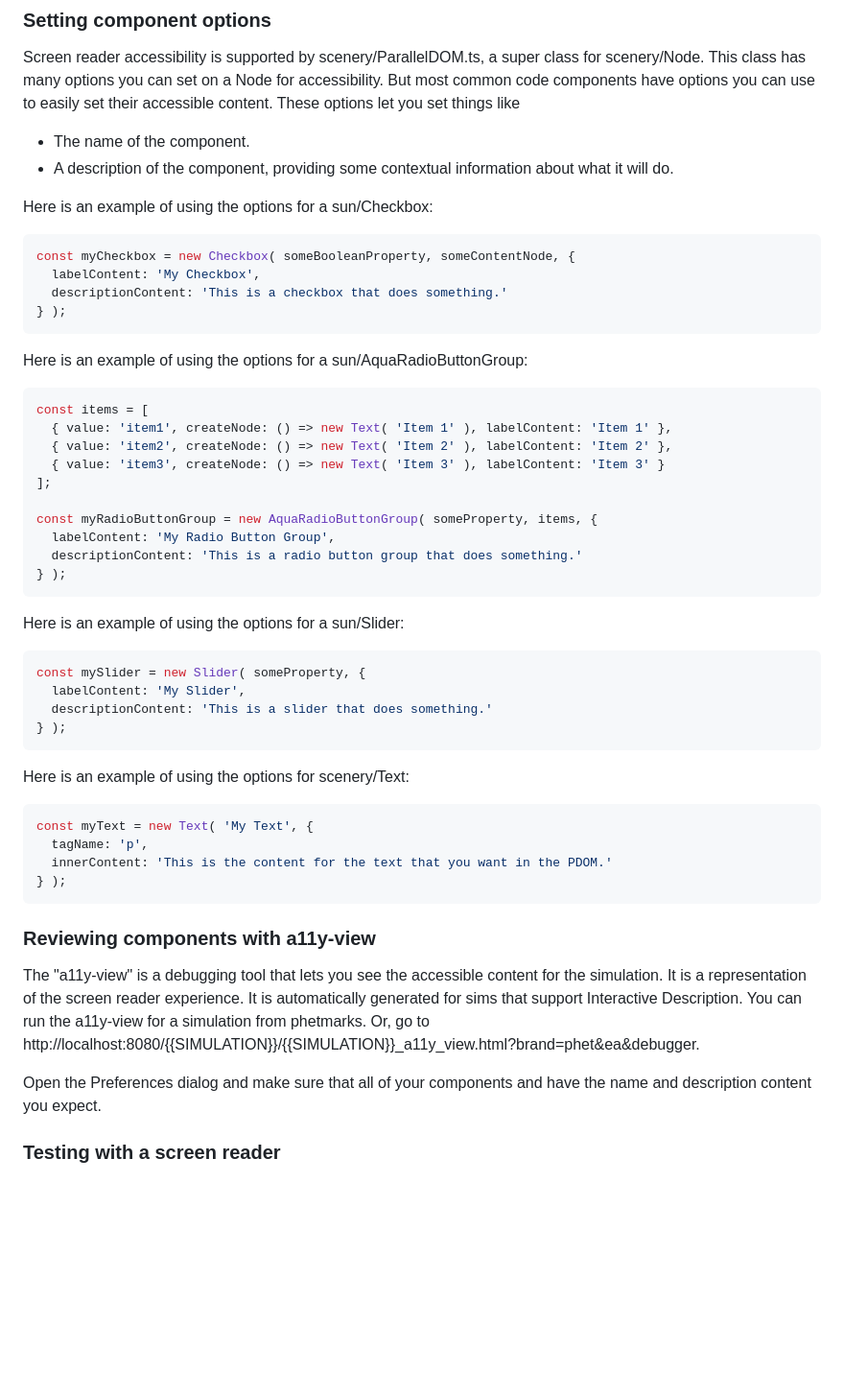
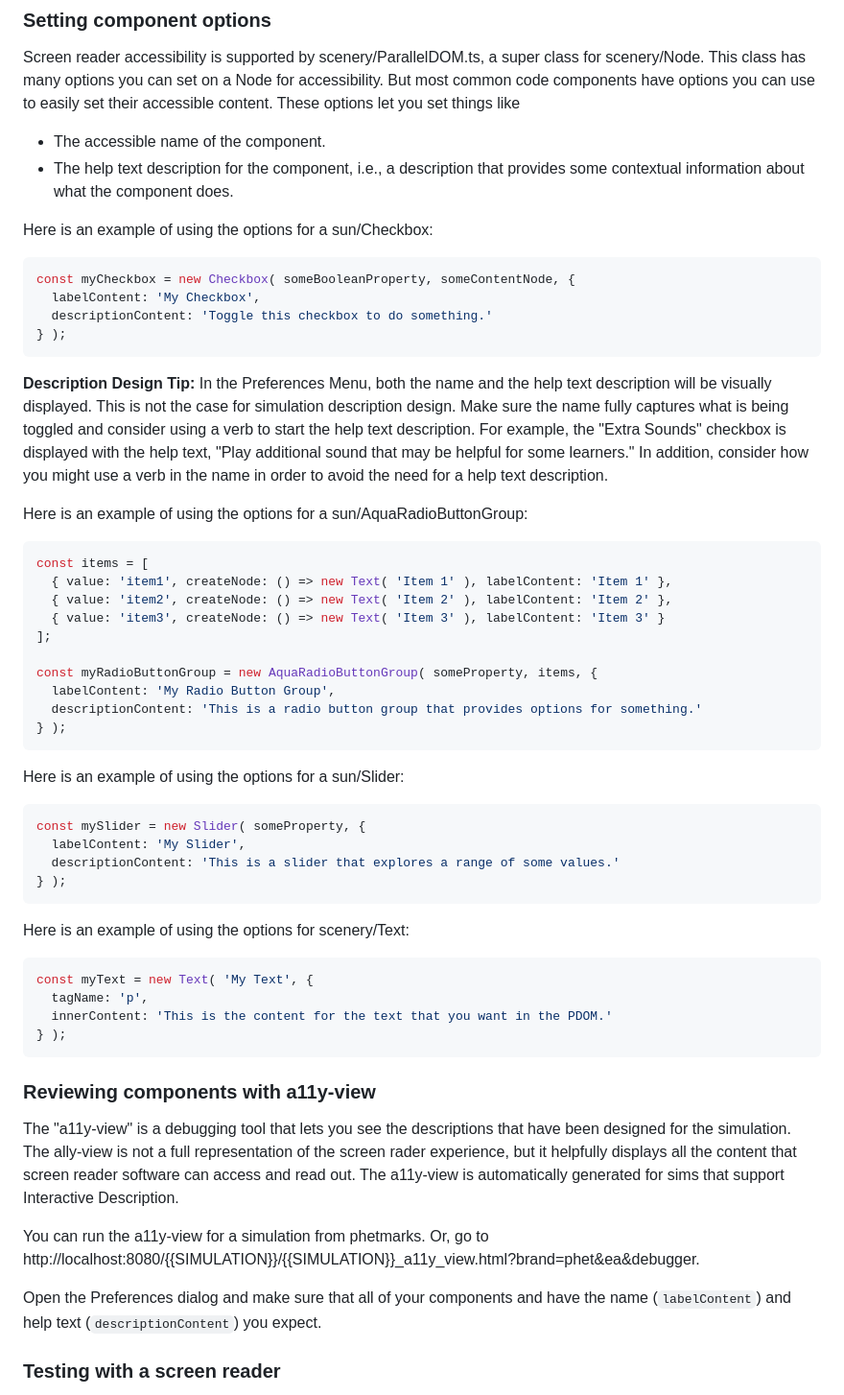
Before and after one commit to phetsims/phet-info, a Markdown page: doc/accessible-preferences-quickstart-guide.md, the part around the change. Shown at 96% size. Rendered like a GitHub page; blank space fills up the shorter version.

Commit message:
Update accessible-preferences-quickstart-guide.md
Minor content updates and adds design tips for checkboxes.

````diff
--- a/doc/accessible-preferences-quickstart-guide.md
+++ b/doc/accessible-preferences-quickstart-guide.md
@@ -47,17 +47,18 @@ Screen reader accessibility is supported by scenery/ParallelDOM.ts, a super clas
 options you can set on a Node for accessibility. But most common code components have options you can use to easily
 set their accessible content. These options let you set things like
 
-- The name of the component.
-- A description of the component, providing some contextual information about what it will do.
+- The accessible name of the component.
+- The help text description for the component, i.e., a description that provides some contextual information about what the component does.
 
 Here is an example of using the options for a sun/Checkbox:
 
 ```js
 const myCheckbox = new Checkbox( someBooleanProperty, someContentNode, {
   labelContent: 'My Checkbox',
-  descriptionContent: 'This is a checkbox that does something.'
+  descriptionContent: 'Toggle this checkbox to do something.'
 } );
 ```
+**Description Design Tip:** In the Preferences Menu, both the name and the help text description will be visually displayed. This is not the case for simulation description design. Make sure the name fully captures what is being toggled and consider using a verb to start the help text description. For example, the "Extra Sounds" checkbox is displayed with the help text, "Play additional sound that may be helpful for some learners." In addition, consider how you might use a verb in the name in order to avoid the need for a help text description.
 
 Here is an example of using the options for a sun/AquaRadioButtonGroup:
 
@@ -70,7 +71,7 @@ const items = [
 
 const myRadioButtonGroup = new AquaRadioButtonGroup( someProperty, items, {
   labelContent: 'My Radio Button Group',
-  descriptionContent: 'This is a radio button group that does something.'
+  descriptionContent: 'This is a radio button group that provides options for something.'
 } );
 ```
 
@@ -79,7 +80,7 @@ Here is an example of using the options for a sun/Slider:
 ```js
 const mySlider = new Slider( someProperty, {
   labelContent: 'My Slider',
-  descriptionContent: 'This is a slider that does something.'
+  descriptionContent: 'This is a slider that explores a range of some values.'
 } );
 ```
 
@@ -94,12 +95,12 @@ const myText = new Text( 'My Text', {
 
 ### Reviewing components with a11y-view
 
-The "a11y-view" is a debugging tool that lets you see the accessible content for the simulation. It is a representation
-of the screen reader experience. It is automatically generated for sims that support Interactive Description. You can
-run the a11y-view for a simulation from phetmarks.
+The "a11y-view" is a debugging tool that lets you see the descriptions that have been designed for the simulation. The ally-view is not a full representation of the screen rader experience, but it helpfully displays all the content that screen reader software can access and read out. The a11y-view is automatically generated for sims that support Interactive Description.
+
+You can run the a11y-view for a simulation from phetmarks.
 Or, go to http://localhost:8080/{{SIMULATION}}/{{SIMULATION}}_a11y_view.html?brand=phet&ea&debugger.
 
-Open the Preferences dialog and make sure that all of your components and have the name and description content you
+Open the Preferences dialog and make sure that all of your components and have the name (`labelContent`) and help text (`descriptionContent`) you
 expect.
 
 ### Testing with a screen reader
````
